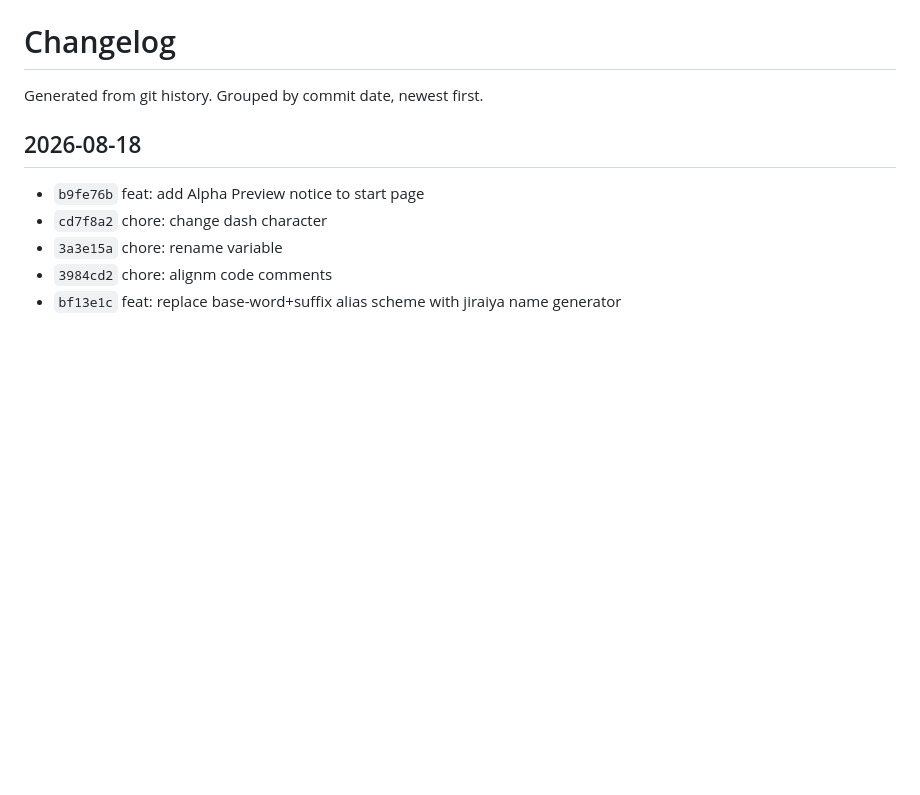
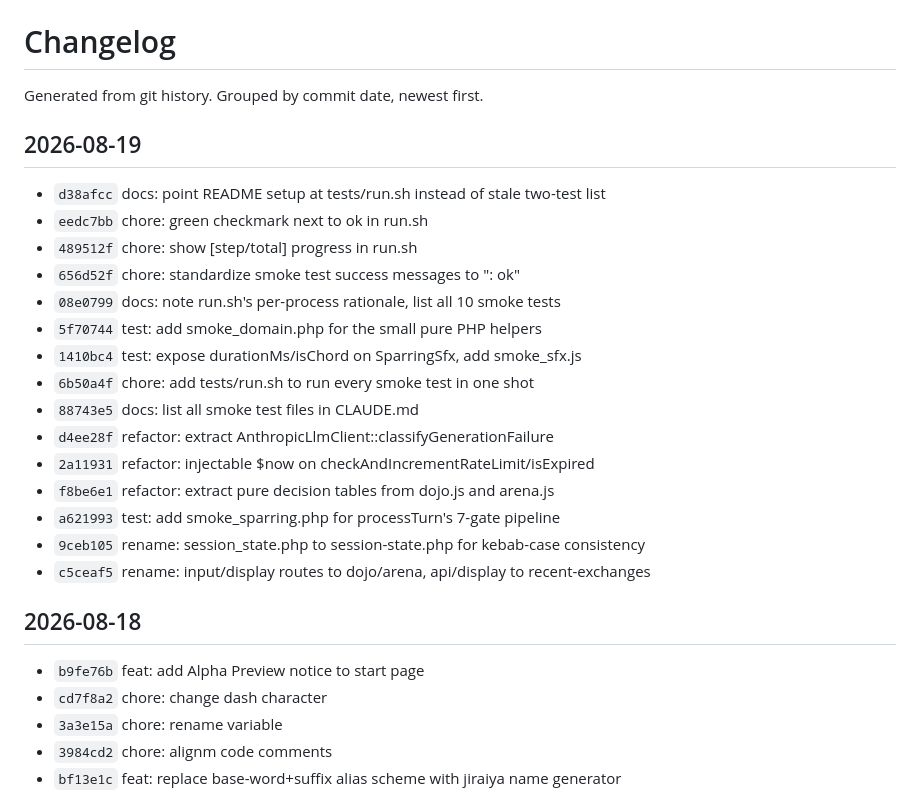
Before and after one commit to blude/sparring, a Markdown page: CHANGELOG.md, the part around the change. Drawn GitHub-style; blank space fills up the shorter version.

Commit message:
docs: update CHANGELOG through d38afcc
Co-Authored-By: Claude Sonnet 5 <noreply@anthropic.com>
Claude-Session: https://claude.ai/code/session_01UcPJgqRFBUZ1jWJbwonuAu

```diff
--- a/CHANGELOG.md
+++ b/CHANGELOG.md
@@ -1,6 +1,24 @@
 # Changelog
 
 Generated from git history. Grouped by commit date, newest first.
+
+## 2026-08-19
+
+- `d38afcc` docs: point README setup at tests/run.sh instead of stale two-test list
+- `eedc7bb` chore: green checkmark next to ok in run.sh
+- `489512f` chore: show [step/total] progress in run.sh
+- `656d52f` chore: standardize smoke test success messages to "<name>: ok"
+- `08e0799` docs: note run.sh's per-process rationale, list all 10 smoke tests
+- `5f70744` test: add smoke_domain.php for the small pure PHP helpers
+- `1410bc4` test: expose durationMs/isChord on SparringSfx, add smoke_sfx.js
+- `6b50a4f` chore: add tests/run.sh to run every smoke test in one shot
+- `88743e5` docs: list all smoke test files in CLAUDE.md
+- `d4ee28f` refactor: extract AnthropicLlmClient::classifyGenerationFailure
+- `2a11931` refactor: injectable $now on checkAndIncrementRateLimit/isExpired
+- `f8be6e1` refactor: extract pure decision tables from dojo.js and arena.js
+- `a621993` test: add smoke_sparring.php for processTurn's 7-gate pipeline
+- `9ceb105` rename: session_state.php to session-state.php for kebab-case consistency
+- `c5ceaf5` rename: input/display routes to dojo/arena, api/display to recent-exchanges
 
 ## 2026-08-18
 
```
